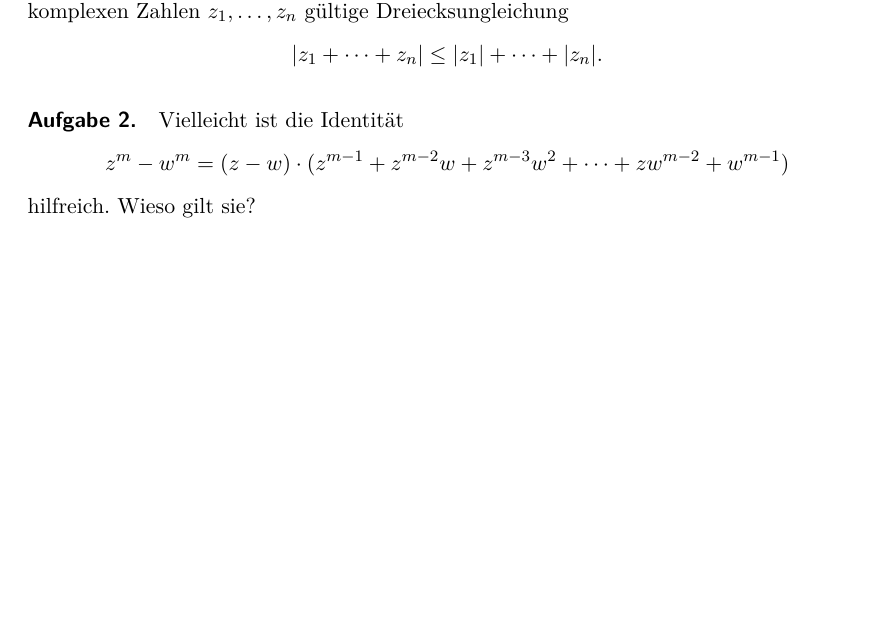
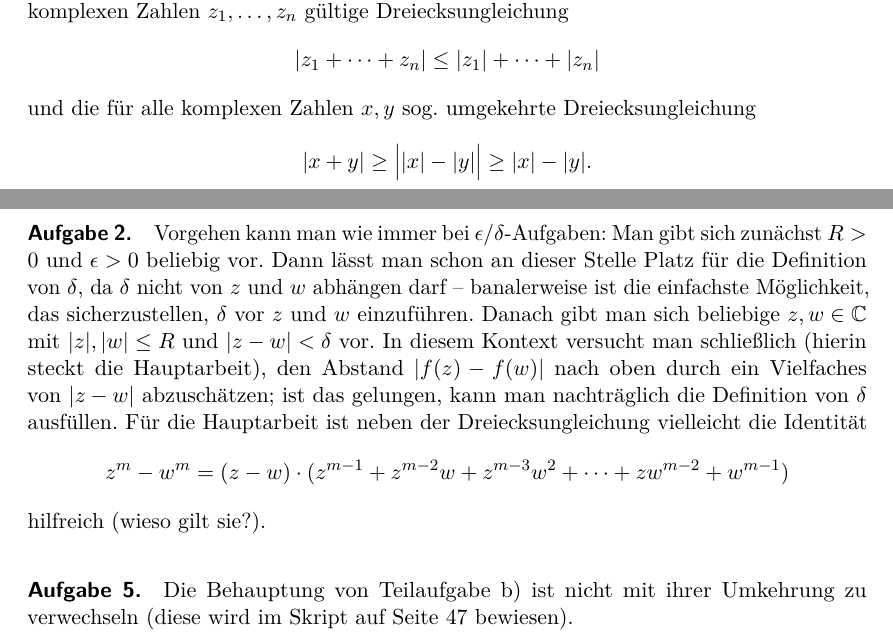
Before and after one commit to iblech/algebra, a LaTeX problem sheet (sonstiges/hinweise-uebungsaufgaben.tex): part of the page before the commit and two parts of pages 1 and 2 of 2 after it, the two joined at a grey line, cut so that both start at the same text, the shorter picture padded with empty space. Compiled offline with pdfLaTeX.

Commit message:
Weitere Hinweise

```diff
--- a/sonstiges/hinweise-uebungsaufgaben.tex
+++ b/sonstiges/hinweise-uebungsaufgaben.tex
@@ -53,11 +53,26 @@ dass für komplexe Zahlen~$z \in \CC$, die weiter
 als die angegebene Länge vom Ursprung entfernt sind, der Betrag~$|f(z)|$ echt
 größer als Null ist. Unter anderem benötigt man dazu die für alle komplexen
 Zahlen~$z_1,\ldots,z_n$ gültige Dreiecksungleichung
-\[ |z_1 + \cdots + z_n| \leq |z_1| + \cdots + |z_n|. \]
+\[ |z_1 + \cdots + z_n| \leq |z_1| + \cdots + |z_n| \]
+und die für alle komplexen Zahlen~$x,y$ sog. umgekehrte Dreiecksungleichung
+\[ |x + y| \geq \Bigl| |x| - |y| \Bigr| \geq |x| - |y|. \]
 
-\paragraph{Aufgabe 2.} Vielleicht ist die Identität
+\paragraph{Aufgabe 2.} Vorgehen kann man wie immer
+bei~$\epsilon$/$\delta$-Aufgaben: Man gibt sich zunächst~$R > 0$ und~$\epsilon > 0$
+beliebig vor. Dann lässt man schon an dieser Stelle Platz für die Definition
+von~$\delta$, da~$\delta$ nicht von~$z$ und~$w$ abhängen darf -- banalerweise ist die einfachste
+Möglichkeit, das sicherzustellen,~$\delta$ vor~$z$ und~$w$ einzuführen.
+Danach gibt
+man sich beliebige~$z,w \in \CC$ mit~$|z|,|w| \leq R$ und~$|z-w| < \delta$ vor.
+In diesem Kontext versucht man schließlich (hierin steckt die Hauptarbeit), den
+Abstand~$|f(z)-f(w)|$ nach oben durch ein Vielfaches von~$|z-w|$ abzuschätzen;
+ist das gelungen, kann man nachträglich die Definition von~$\delta$ ausfüllen.
+Für die Hauptarbeit ist neben der Dreiecksungleichung vielleicht die Identität
 \[ z^m - w^m = (z - w) \cdot (z^{m-1} + z^{m-2} w + z^{m-3} w^2 + \cdots + z w^{m-2}
 + w^{m-1}) \]
-hilfreich. Wieso gilt sie?
+hilfreich (wieso gilt sie?).
+
+\paragraph{Aufgabe 5.} Die Behauptung von Teilaufgabe~b) ist nicht mit ihrer
+Umkehrung zu verwechseln (diese wird im Skript auf Seite~47 bewiesen).
 
 \end{document}
```
Also changed, not shown: sonstiges/hinweise-uebungsaufgaben.pdf.
